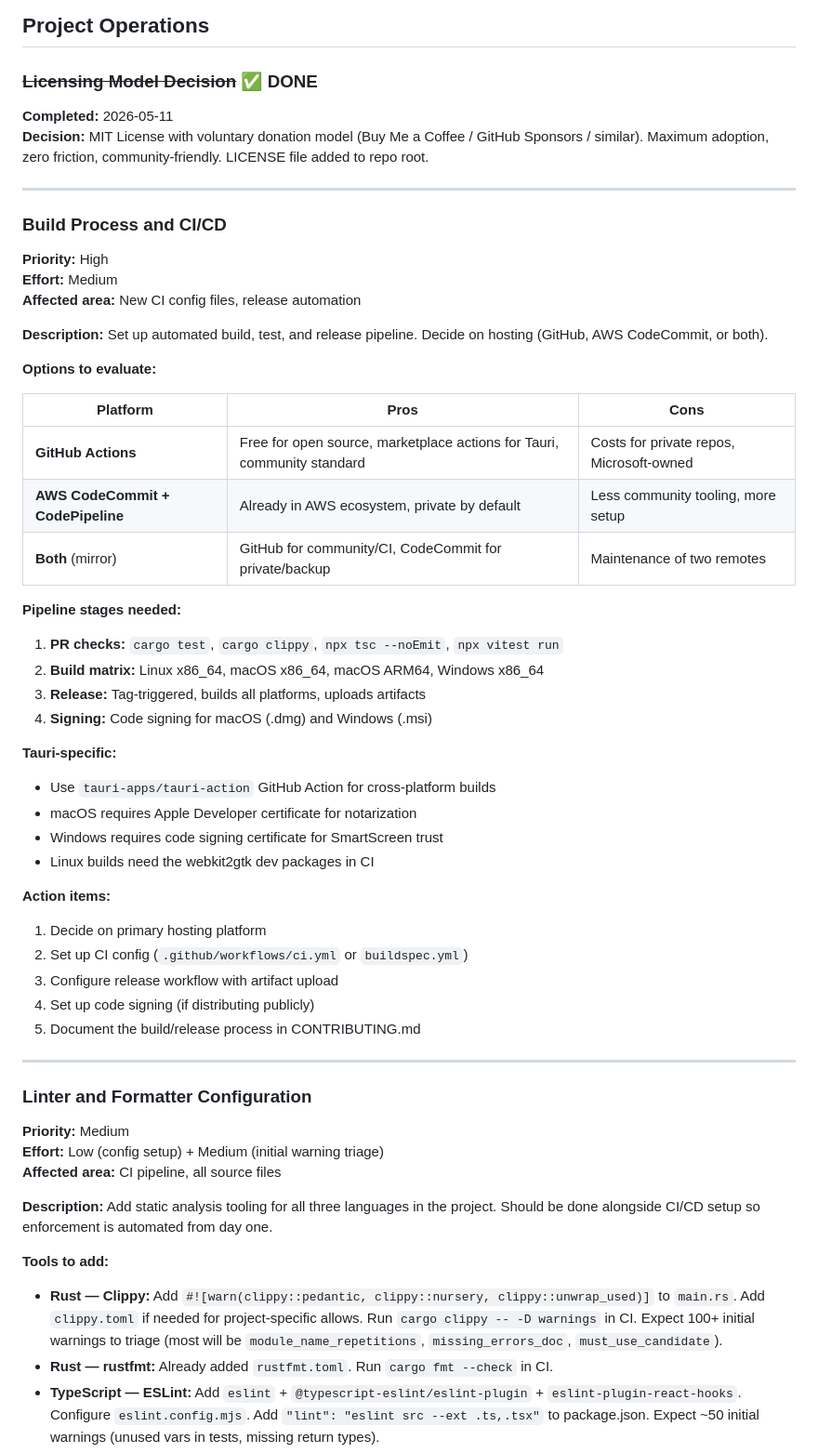
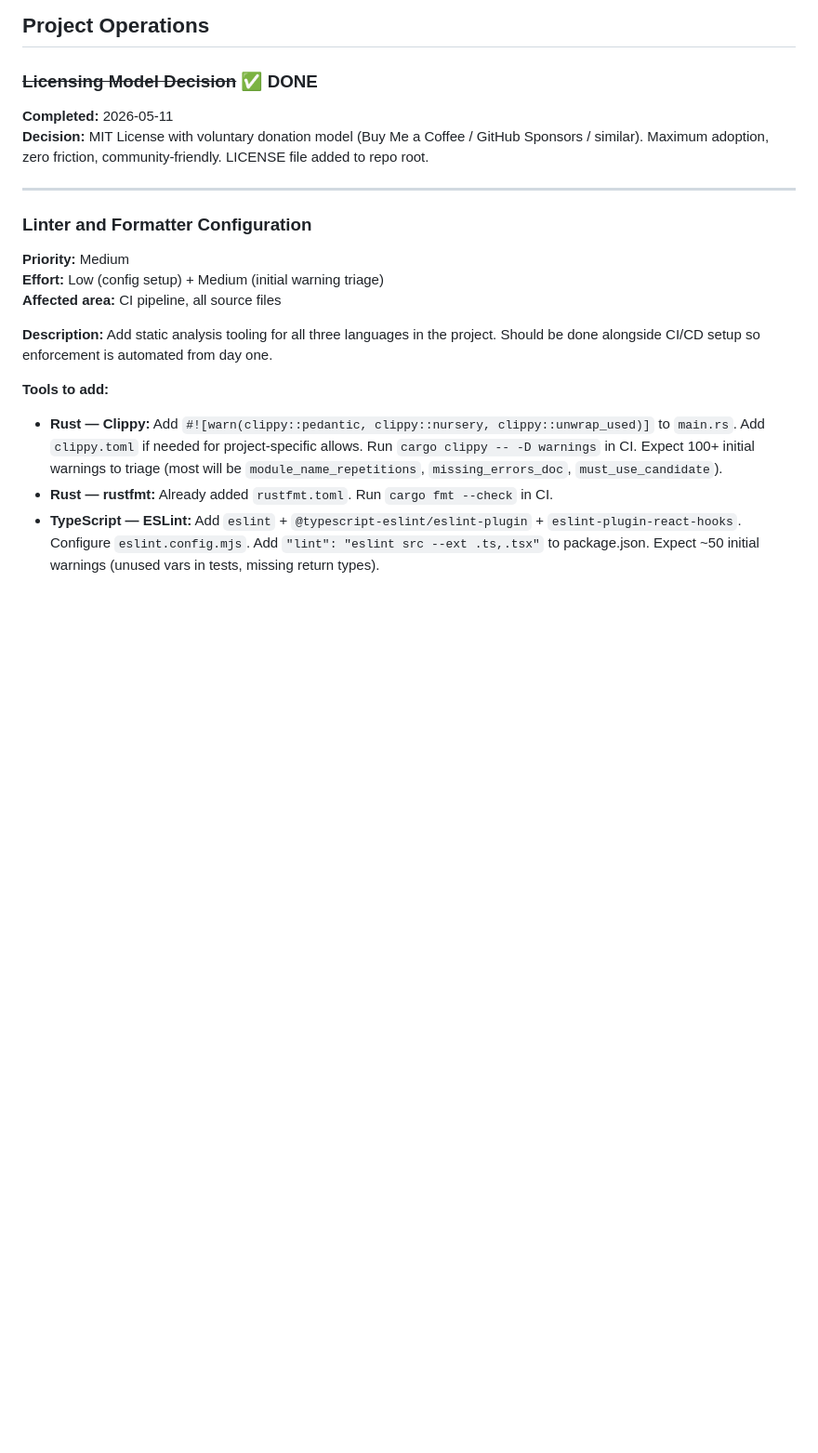
Before and after one commit to beachead-dev/beachead, a Markdown page: BACKLOG.md, the part around one of its changes. Shown at 93% size. GitHub-like rendering; blank space fills up the shorter version.

```diff
--- a/BACKLOG.md
+++ b/BACKLOG.md
@@ -614,42 +614,6 @@ This is a Docker Sandboxes architectural behavior — the sandbox daemon proxies
 
 ---
 
-### Build Process and CI/CD
-
-**Priority:** High
-**Effort:** Medium
-**Affected area:** New CI config files, release automation
-
-**Description:** Set up automated build, test, and release pipeline. Decide on hosting (GitHub, AWS CodeCommit, or both).
-
-**Options to evaluate:**
-
-| Platform | Pros | Cons |
-|----------|------|------|
-| **GitHub Actions** | Free for open source, marketplace actions for Tauri, community standard | Costs for private repos, Microsoft-owned |
-| **AWS CodeCommit + CodePipeline** | Already in AWS ecosystem, private by default | Less community tooling, more setup |
-| **Both** (mirror) | GitHub for community/CI, CodeCommit for private/backup | Maintenance of two remotes |
-
-**Pipeline stages needed:**
-1. **PR checks:** `cargo test`, `cargo clippy`, `npx tsc --noEmit`, `npx vitest run`
-2. **Build matrix:** Linux x86_64, macOS x86_64, macOS ARM64, Windows x86_64
-3. **Release:** Tag-triggered, builds all platforms, uploads artifacts
-4. **Signing:** Code signing for macOS (.dmg) and Windows (.msi)
-
-**Tauri-specific:**
-- Use `tauri-apps/tauri-action` GitHub Action for cross-platform builds
-- macOS requires Apple Developer certificate for notarization
-- Windows requires code signing certificate for SmartScreen trust
-- Linux builds need the webkit2gtk dev packages in CI
-
-**Action items:**
-1. Decide on primary hosting platform
-2. Set up CI config (`.github/workflows/ci.yml` or `buildspec.yml`)
-3. Configure release workflow with artifact upload
-4. Set up code signing (if distributing publicly)
-5. Document the build/release process in CONTRIBUTING.md
-
----
 
 ### Linter and Formatter Configuration
 
```
Also changed, not shown: other parts of BACKLOG.md (+0 -33 lines).
